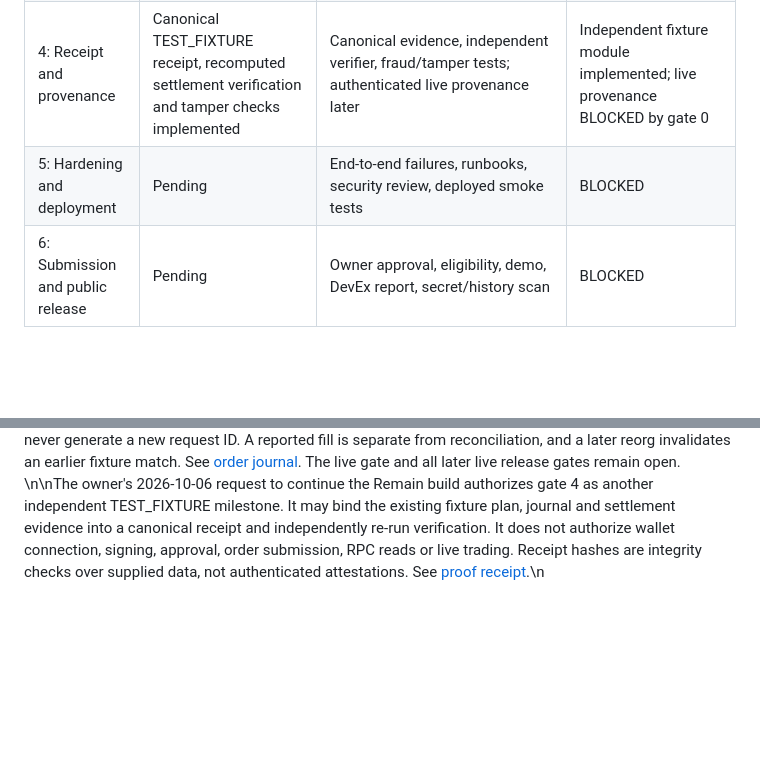
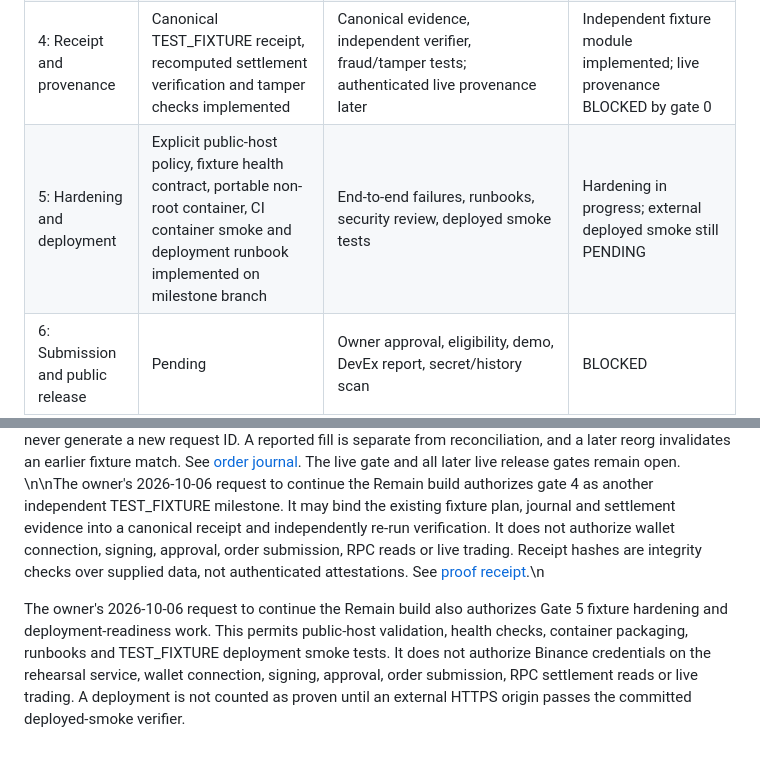
Before and after one commit to Tajudeeen/remain, a Markdown page: docs/milestone-status.md, 2 parts joined by grey strips. Drawn GitHub-style; blank space fills up the shorter version.

Commit message:
docs: record gate 5 hardening status

```diff
--- a/docs/milestone-status.md
+++ b/docs/milestone-status.md
@@ -9,7 +9,7 @@ Updated 2026-10-06. Submission target: 2026-10-11 12:00 UTC per the supplied bri
 | 2: Original interface and wallet flow | Synthetic planning interface and local rehearsal server implemented; live wallet flow pending | Real-browser fixture tests, mobile/accessibility; live signature field verification later | Independent rehearsal implemented; live wallet/integration BLOCKED by gate 0 |
 | 3: Order durability and settlement | Standalone fixture SQLite journal, conservative provider states, recovery advice and settlement accounting implemented | Crash/concurrency/tamper tests and synthetic reconciliation; hosted storage, vendor adapter and approved tiny live settlement later | Independent module implemented; live order/settlement BLOCKED by gate 0 |
 | 4: Receipt and provenance | Canonical TEST_FIXTURE receipt, recomputed settlement verification and tamper checks implemented | Canonical evidence, independent verifier, fraud/tamper tests; authenticated live provenance later | Independent fixture module implemented; live provenance BLOCKED by gate 0 |
-| 5: Hardening and deployment | Pending | End-to-end failures, runbooks, security review, deployed smoke tests | BLOCKED |
+| 5: Hardening and deployment | Explicit public-host policy, fixture health contract, portable non-root container, CI container smoke and deployment runbook implemented on milestone branch | End-to-end failures, runbooks, security review, deployed smoke tests | Hardening in progress; external deployed smoke still PENDING |
 | 6: Submission and public release | Pending | Owner approval, eligibility, demo, DevEx report, secret/history scan | BLOCKED |
 
 ## Implemented in gate 0
@@ -41,3 +41,5 @@ At 2026-10-06 05:23:34 UTC, the owner reported local discovery run `ac3580b8-1e2
 
 The owner's subsequent next-milestone request on 2026-10-06 authorizes gate 3 as an independent TEST_FIXTURE backend module. The durable journal and exact settlement checks are available through a terminal rehearsal and tests. No live submitter, RPC adapter or browser execution flow was added. Binance's documented 30-minute deduplication window is treated as a limitation; unknown outcomes never generate a new request ID. A reported fill is separate from reconciliation, and a later reorg invalidates an earlier fixture match. See [order journal](order-journal.md). The live gate and all later live release gates remain open.
 \n\nThe owner's 2026-10-06 request to continue the Remain build authorizes gate 4 as another independent TEST_FIXTURE milestone. It may bind the existing fixture plan, journal and settlement evidence into a canonical receipt and independently re-run verification. It does not authorize wallet connection, signing, approval, order submission, RPC reads or live trading. Receipt hashes are integrity checks over supplied data, not authenticated attestations. See [proof receipt](proof-receipt.md).\n
+
+The owner's 2026-10-06 request to continue the Remain build also authorizes Gate 5 fixture hardening and deployment-readiness work. This permits public-host validation, health checks, container packaging, runbooks and TEST_FIXTURE deployment smoke tests. It does not authorize Binance credentials on the rehearsal service, wallet connection, signing, approval, order submission, RPC settlement reads or live trading. A deployment is not counted as proven until an external HTTPS origin passes the committed deployed-smoke verifier.
```
